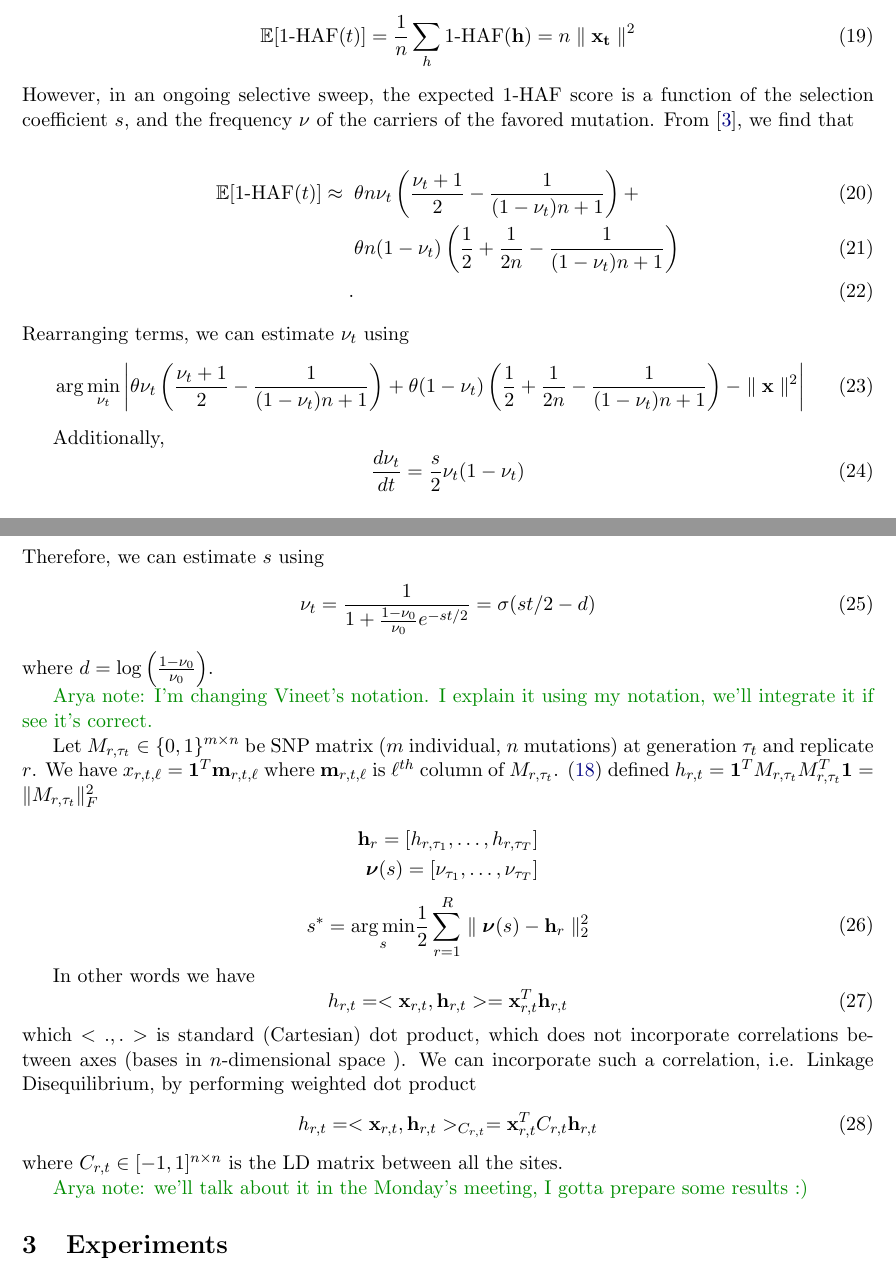
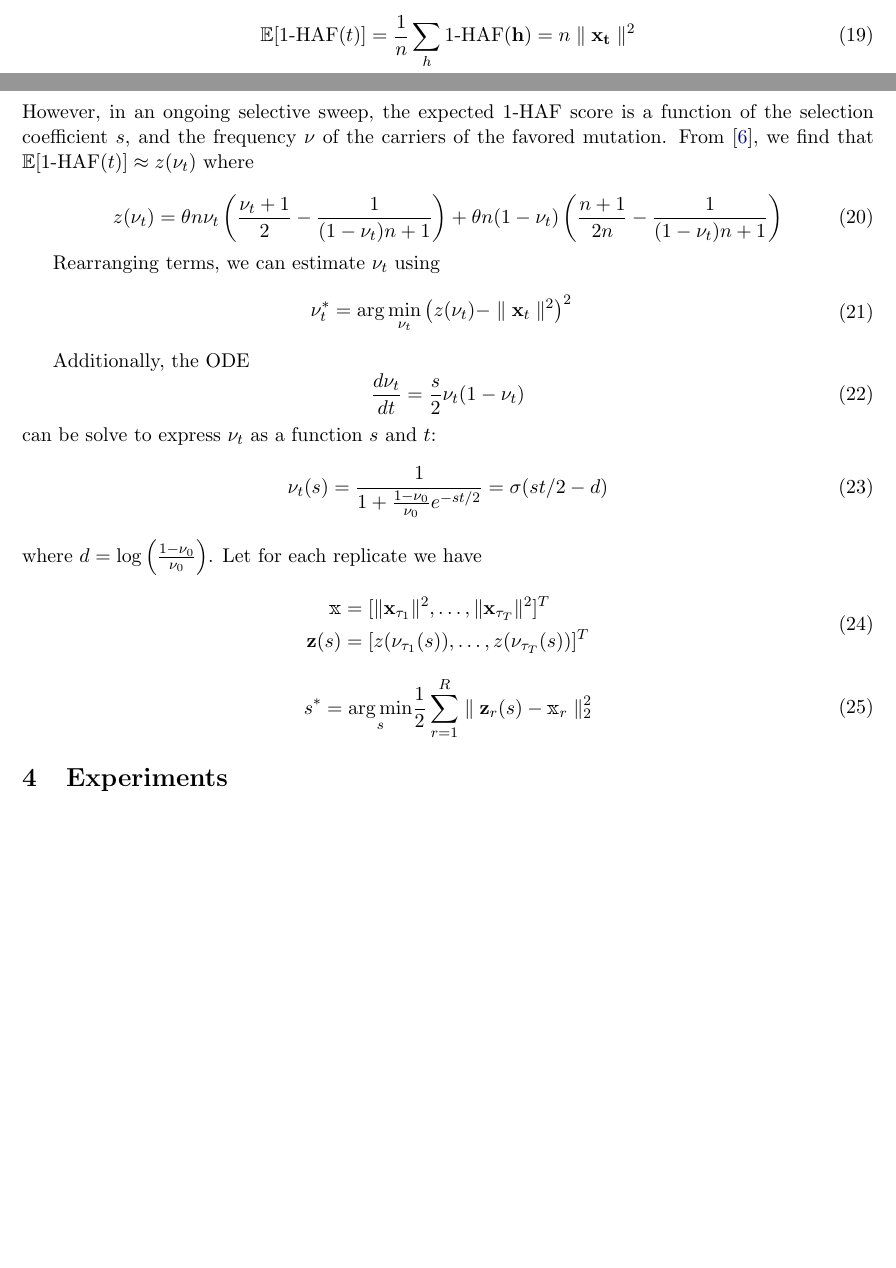
Before and after one commit to airanmehr/timeseries_paper, a LaTeX paper (main.tex, which reads macros-arya.tex, method.tex): two parts of pages 5 and 6 of 15, joined at a grey line, cut so that both start at the same text, the shorter picture padded with empty space. Compiled offline with pdfLaTeX.

Commit message:
methods polished, old-intro added

```diff
--- a/macros-arya.tex
+++ b/macros-arya.tex
@@ -10,7 +10,7 @@
 \definecolor{orange}{rgb}{1,0.55,0}
 \definecolor{darkblue}{rgb}{0.0,0.0,0.5}
 \def\Arya#1{{\textcolor{darkgreen}{Arya note: #1}}}
-
+\usepackage{bbm}
 \newtheorem{Thm}{Theorem}
 
 
@@ -526,6 +526,7 @@
 \def\Xbb{{\mathbb X}}
 \def\Ybb{{\mathbb Y}}
 \def\Zbb{{\mathbb Z}}
+\def\xbb{{\mathbbm x}}
 
 %%%%%%%%%%%%%%%%%%%%%%%%%%%%%%%%%%%%%%%%%%%%%%%%%%%%%%%%%%%%% Command Abbreviations
 %\newcommand{\bprfof}{\begin{proof_of}}
--- a/method.tex
+++ b/method.tex
@@ -189,51 +196,36 @@ The average $1\dHAF$ score at time $t$ can be estimated as:
 However, in an ongoing selective sweep, the expected $1\dHAF$ score is
 a function of the selection coefficient $s$, and the frequency $\nu$
 of the carriers of the favored mutation. From~\cite{Ronen2015}, we
-find that
+find that $ \mathbb{E}[1\dHAF(t)]\approx z(\nu_t)$ where
 
-\begin{align}
-  \mathbb{E}[1\dHAF(t)]\approx\;\; & \theta n \nu_t \left(\frac{\nu_t+1}{2} - \frac{1}{(1-\nu_t)n+1}\right) +\\
-   & \theta n(1-\nu_t)\left(\frac{1}{2}+\frac{1}{2n}-\frac{1}{(1-\nu_t)n+1}\right) \\.
+\beq
+z(\nu_t)= \theta n \nu_t \left(\frac{\nu_t+1}{2} - \frac{1}{(1-\nu_t)n+1}\right) +
+ \theta n(1-\nu_t)\left(\frac{n+1}{2n}-\frac{1}{(1-\nu_t)n+1}\right)
   \label{eq:hafscorepooled}
-\end{align}
+\eeq
+
 Rearranging terms, we can estimate $\nu_t$ using
-\begin{equation}
-\arg\min_{\nu_t} \left  \vert \theta \nu_t \left(\frac{\nu_t+1}{2} - \frac{1}{(1-\nu_t)n+1}\right) + \theta (1-\nu_t)\left(\frac{1}{2}+\frac{1}{2n}-\frac{1}{(1-\nu_t)n+1}\right) -\parallel \mathbf{x}\parallel^2 \right \vert
+\beq
+\hspace{-0.1in}\nu_t^*=\arg\min_{\nu_t}   \left( z(\nu_t) -\parallel \mathbf{x}_t\parallel^2  \right)^2
   \label{eq:pooledfrequency}
-\end{equation}
+\eeq
 
-Additionally,
+Additionally, the ODE
 \begin{equation}
   \frac{d\nu_t}{dt} = \frac{s}{2}\nu_t(1-\nu_t)
 \end{equation}
-Therefore, we can estimate $s$ using
+can be solve to express $\nu_t$ as a function $s$ and $t$:
 \begin{equation}
-  \nu_t =\frac{1}{1+\frac{1-\nu_0}{\nu_0}e^{-st/2}} = \sigma(st/2-d)
+  \nu_t(s) =\frac{1}{1+\frac{1-\nu_0}{\nu_0}e^{-st/2}} = \sigma(st/2-d)
   \label{eq:labeledpooled_s}
 \end{equation}
 where $d=\log\left(\frac{1-\nu_0}{\nu_0}\right)$.
-
-\Arya{I'm changing Vineet's notation. I explain it using my notation, we'll integrate it if see it's correct.}
-
-Let $M_{r,\tau_t}\in \{0,1\}^{m\times n }$ be SNP matrix ($m$ individual, $n$ mutations) at generation $\tau_t$ and replicate $r$. We have $x_{r,t,\ell}=\bfone^T\bfm_{r,t,\ell}$ where $\bfm_{r,t,\ell}$ is $\ell^{th}$ column of $M_{r,\tau_t}$. \eqref{eq:1-HAF_SNPmatrix} defined $h_{r,t}=\bfone^T M_{r,\tau_t} M_{r,\tau_t}^T \bfone= \|M_{r,\tau_t}\|^2_F$
-
-\beqq
-\bfh_{r} =[h_{r,\tau_1},\ldots,h_{r,\tau_T}] \\
-\bfnu(s) = [\nu_{\tau_1},\ldots,\nu_{\tau_T}]
-\eeqq
+Let for each replicate we have
+\beq
+\xbb &=[\|\bfx_{\tau_1}\|^2 , \ldots, \|\bfx_{\tau_T}\|^2]^T\\
+\bfz(s)&=[z(\nu_{\tau_1}(s)) , \ldots, z(\nu_{\tau_T}(s))]^T
+\eeq
 
 \beq \label{eq:nlls1}
-s^*=\underset{s}{\arg \min} \frac{1}{2} \sum_{r=1}^R \parallel {\bfnu(s) -  \bfh_{r}} \parallel_2^2
+s^*=\underset{s}{\arg \min} \frac{1}{2} \sum_{r=1}^R \parallel {\bfz_r(s) -  \xbb_{r}} \parallel_2^2
 \eeq
-
-In other words we have
-\beq
-h_{r,t}=<\bfx_{r,t},\bfh_{r,t}> =\bfx_{r,t}^T\bfh_{r,t}
-\eeq
-which $<.,.>$ is standard (Cartesian) dot product, which does not incorporate correlations between axes (bases in $n$-dimensional space ). We can incorporate such a correlation, i.e. Linkage Disequilibrium, by performing weighted dot product
-\beq
-h_{r,t}=<\bfx_{r,t},\bfh_{r,t}>_{C_{r,t}} = \bfx_{r,t}^TC_{r,t}\bfh_{r,t}
-\eeq
-where $C_{r,t}\in [-1,1]^{n \times n}$ is the LD matrix between all the sites.
-
-\Arya{we'll talk about it in the Monday's meeting, I gotta prepare some results :)}
```
Also changed, not shown: method.tex (9 more changed lines).
